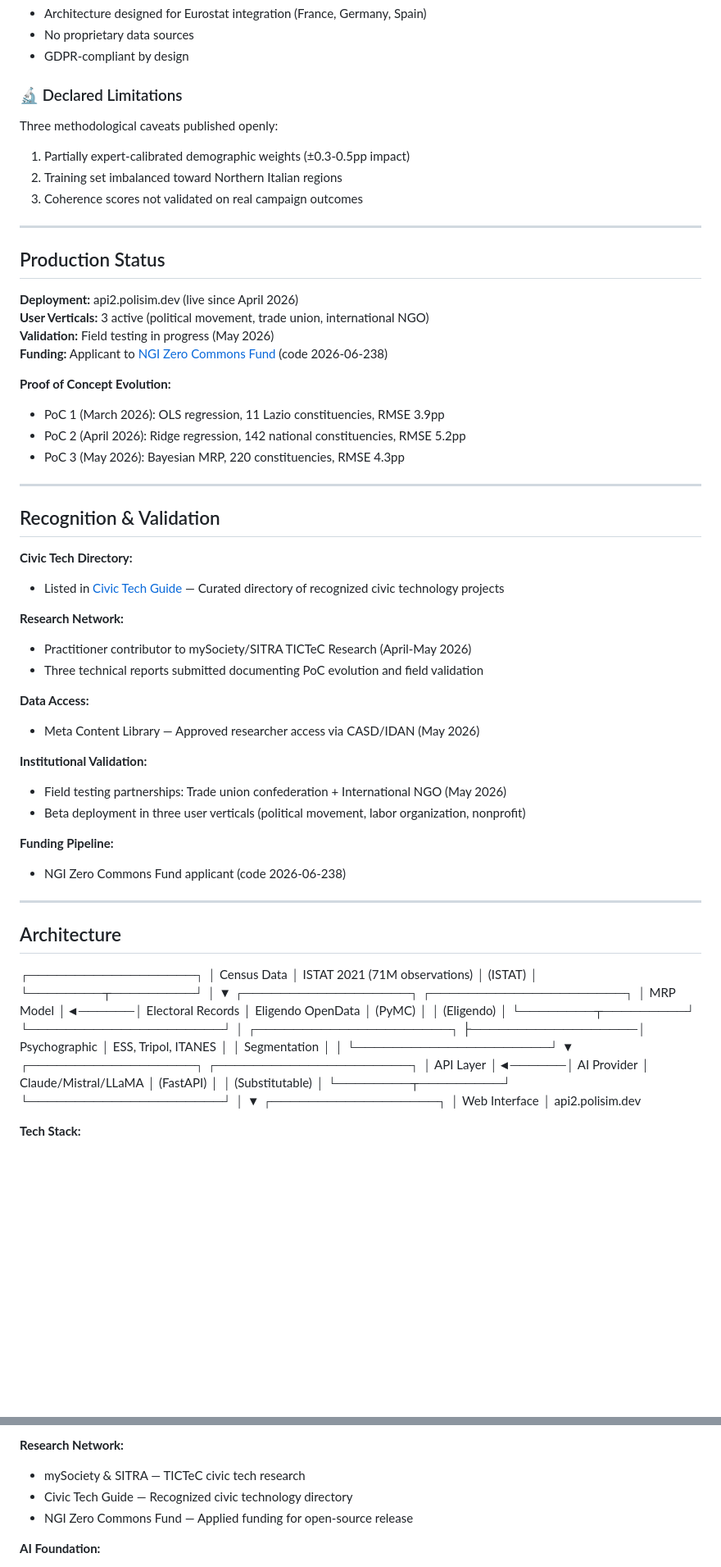
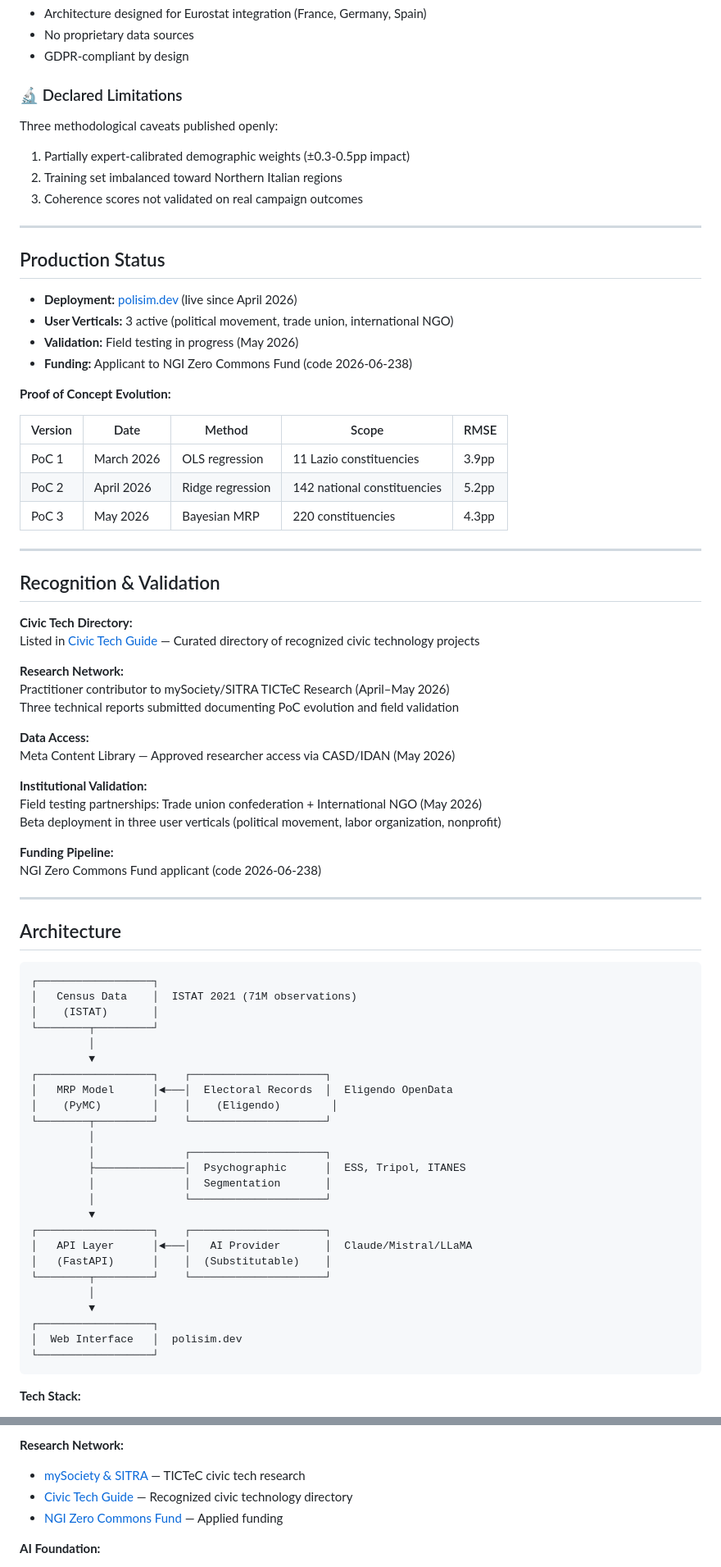
Before and after one commit to AlCap27/polisim, a Markdown page: README.md, 2 parts joined by grey strips. Shown at 82% size. GitHub-like rendering; blank space fills up the shorter version.

````diff
--- a/README.md
+++ b/README.md
@@ -52,7 +53,9 @@ Tests whether a message is coherent with an organisation's stated principles and
 - GDPR-compliant by design
 
 ### 🔬 Declared Limitations
+
 Three methodological caveats published openly:
+
 1. Partially expert-calibrated demographic weights (±0.3-0.5pp impact)
 2. Training set imbalanced toward Northern Italian regions
 3. Coherence scores not validated on real campaign outcomes
@@ -61,64 +64,71 @@ Three methodological caveats published openly:
 
 ## Production Status
 
-**Deployment:** api2.polisim.dev (live since April 2026)
-**User Verticals:** 3 active (political movement, trade union, international NGO)
-**Validation:** Field testing in progress (May 2026)
-**Funding:** Applicant to [NGI Zero Commons Fund](https://nlnet.nl/commonsfund/) (code 2026-06-238)
+- **Deployment:** [polisim.dev](https://polisim.dev) (live since April 2026)
+- **User Verticals:** 3 active (political movement, trade union, international NGO)
+- **Validation:** Field testing in progress (May 2026)
+- **Funding:** Applicant to NGI Zero Commons Fund (code 2026-06-238)
 
 **Proof of Concept Evolution:**
-- PoC 1 (March 2026): OLS regression, 11 Lazio constituencies, RMSE 3.9pp
-- PoC 2 (April 2026): Ridge regression, 142 national constituencies, RMSE 5.2pp
-- PoC 3 (May 2026): Bayesian MRP, 220 constituencies, RMSE 4.3pp
+
+| Version | Date | Method | Scope | RMSE |
+|---|---|---|---|---|
+| PoC 1 | March 2026 | OLS regression | 11 Lazio constituencies | 3.9pp |
+| PoC 2 | April 2026 | Ridge regression | 142 national constituencies | 5.2pp |
+| PoC 3 | May 2026 | Bayesian MRP | 220 constituencies | 4.3pp |
 
 ---
 
 ## Recognition & Validation
 
 **Civic Tech Directory:**
-- Listed in [Civic Tech Guide](https://civictech.guide/) — Curated directory of recognized civic technology projects
+Listed in [Civic Tech Guide](https://civictech.guide) — Curated directory of recognized civic technology projects
 
 **Research Network:**
-- Practitioner contributor to mySociety/SITRA TICTeC Research (April-May 2026)
-- Three technical reports submitted documenting PoC evolution and field validation
+Practitioner contributor to mySociety/SITRA TICTeC Research (April–May 2026)
+Three technical reports submitted documenting PoC evolution and field validation
 
 **Data Access:**
-- Meta Content Library — Approved researcher access via CASD/IDAN (May 2026)
+Meta Content Library — Approved researcher access via CASD/IDAN (May 2026)
 
 **Institutional Validation:**
-- Field testing partnerships: Trade union confederation + International NGO (May 2026)
-- Beta deployment in three user verticals (political movement, labor organization, nonprofit)
+Field testing partnerships: Trade union confederation + International NGO (May 2026)
+Beta deployment in three user verticals (political movement, labor organization, nonprofit)
 
 **Funding Pipeline:**
-- NGI Zero Commons Fund applicant (code 2026-06-238)
+NGI Zero Commons Fund applicant (code 2026-06-238)
 
 ---
 
 ## Architecture
 
+```
 ┌──────────────────┐
-│  Census Data     │  ISTAT 2021 (71M observations)
-│  (ISTAT)         │
+│   Census Data    │  ISTAT 2021 (71M observations)
+│    (ISTAT)       │
 └────────┬─────────┘
-│
-▼
-┌──────────────────┐       ┌─────────────────────┐
-│  MRP Model       │◄──────│  Electoral Records  │  Eligendo OpenData
-│  (PyMC)          │       │  (Eligendo)         │
-└────────┬─────────┘       └─────────────────────┘
-│                  ┌─────────────────────┐
-├──────────────────│  Psychographic      │  ESS, Tripol, ITANES
-│                  │  Segmentation       │
-│                  └─────────────────────┘
-▼
-┌──────────────────┐       ┌─────────────────────┐
-│  API Layer       │◄──────│  AI Provider        │  Claude/Mistral/LLaMA
-│  (FastAPI)       │       │  (Substitutable)    │
-└────────┬─────────┘       └─────────────────────┘
-│
-▼
+         │
+         ▼
+┌──────────────────┐    ┌─────────────────────┐
+│   MRP Model      │◄───│  Electoral Records  │  Eligendo OpenData
+│    (PyMC)        │    │    (Eligendo)        │
+└────────┬─────────┘    └─────────────────────┘
+         │
+         │              ┌─────────────────────┐
+         ├──────────────│  Psychographic      │  ESS, Tripol, ITANES
+         │              │  Segmentation       │
+         │              └─────────────────────┘
+         ▼
+┌──────────────────┐    ┌─────────────────────┐
+│   API Layer      │◄───│   AI Provider       │  Claude/Mistral/LLaMA
+│   (FastAPI)      │    │  (Substitutable)    │
+└────────┬─────────┘    └─────────────────────┘
+         │
+         ▼
 ┌──────────────────┐
-│  Web Interface   │  api2.polisim.dev
+│  Web Interface   │  polisim.dev
+└──────────────────┘
+```
 
 **Tech Stack:**
 - Python 3.11+
@@ -342,7 +350,7 @@ If you reference PoliSim in academic work or policy documents, please cite:
 
 **Research Network:**
-- mySociety & SITRA — TICTeC civic tech research
-- Civic Tech Guide — Recognized civic technology directory
-- NGI Zero Commons Fund — Applied funding for open-source release
+- [mySociety & SITRA](https://www.mysociety.org) — TICTeC civic tech research
+- [Civic Tech Guide](https://civictech.guide) — Recognized civic technology directory
+- [NGI Zero Commons Fund](https://nlnet.nl/commonsfund/) — Applied funding
 
 **AI Foundation:**
````
Also changed, not shown: other parts of README.md (+56 -58 lines).
